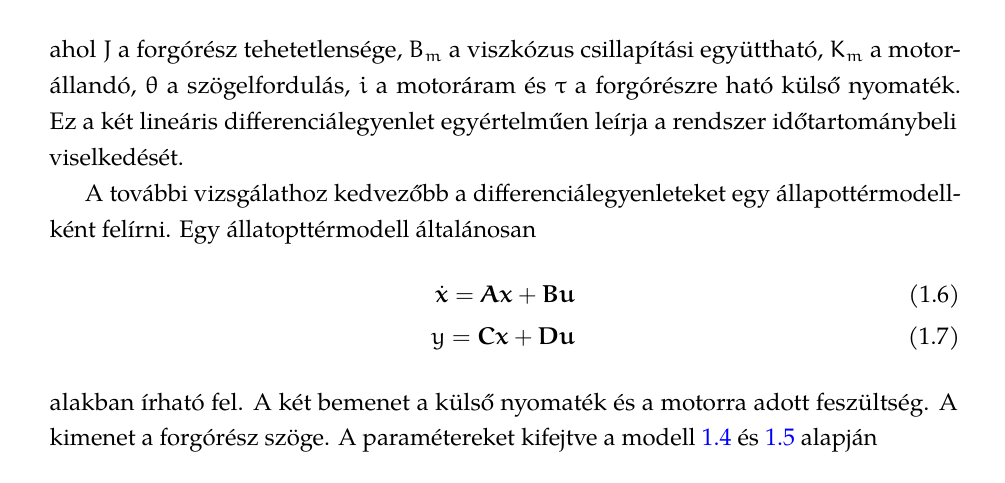
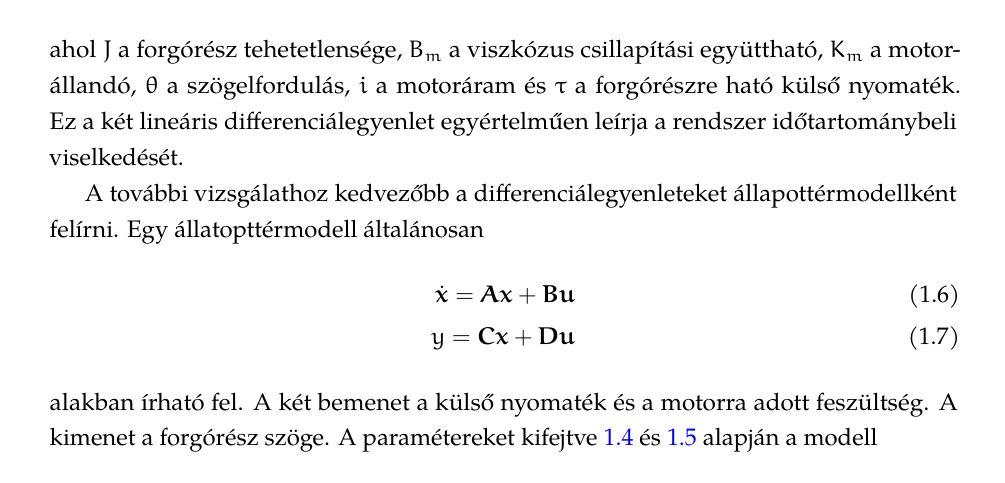
Before and after one commit to tsoos99dev/impedance_control_thesis, a LaTeX book (docs/impedance_control.tex, which reads docs/chapters/chapter_model.tex): part of page 22 of 35, cut so that both start at the same text. Compiled offline with pdfLaTeX.

Commit message:
Update a few sentences

```diff
--- a/docs/chapters/chapter_model.tex
+++ b/docs/chapters/chapter_model.tex
@@ -38,14 +38,14 @@ $K_m$ a motorállandó, $\theta$ a szögelfordulás, $i$ a motoráram és $\tau$
 ható külső nyomaték. Ez a két lineáris differenciálegyenlet egyértelműen leírja a
 rendszer időtartománybeli viselkedését.
 
-A további vizsgálathoz kedvezőbb a differenciálegyenleteket egy állapottérmodellként felírni.
+A további vizsgálathoz kedvezőbb a differenciálegyenleteket állapottérmodellként felírni.
 Egy állatopttérmodell általánosan
 \begin{align}
     \dot{\bm x} = \bm A \bm x + \bm B \bm u \\
     y = \bm C \bm x + \bm D \bm u
 \end{align} alakban írható fel.
 A két bemenet a külső nyomaték és a motorra adott feszültség. A kimenet a forgórész szöge.
-A paramétereket kifejtve a modell~\ref{eq:armature_circuit} és~\ref{eq:rotor_dynamics} alapján
+A paramétereket kifejtve~\ref{eq:armature_circuit} és~\ref{eq:rotor_dynamics} alapján a modell
 \begin{align}
     \frac{d}{dt}
     \begin{bmatrix}
```
